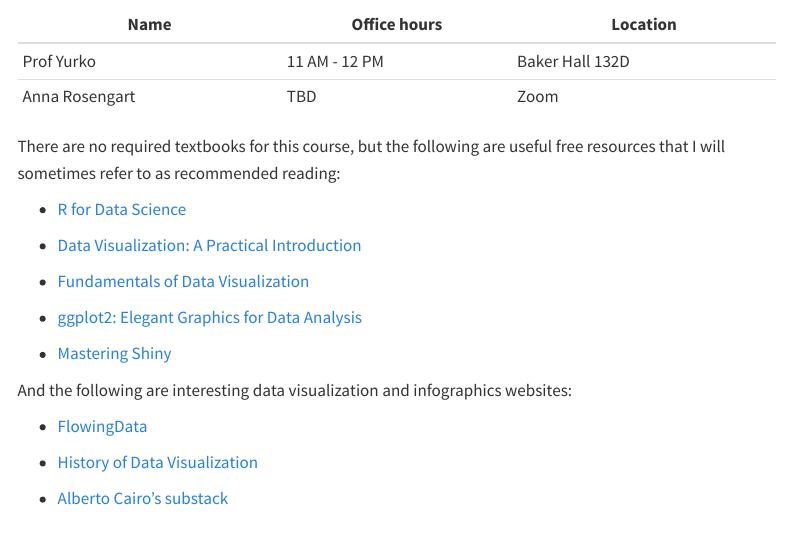
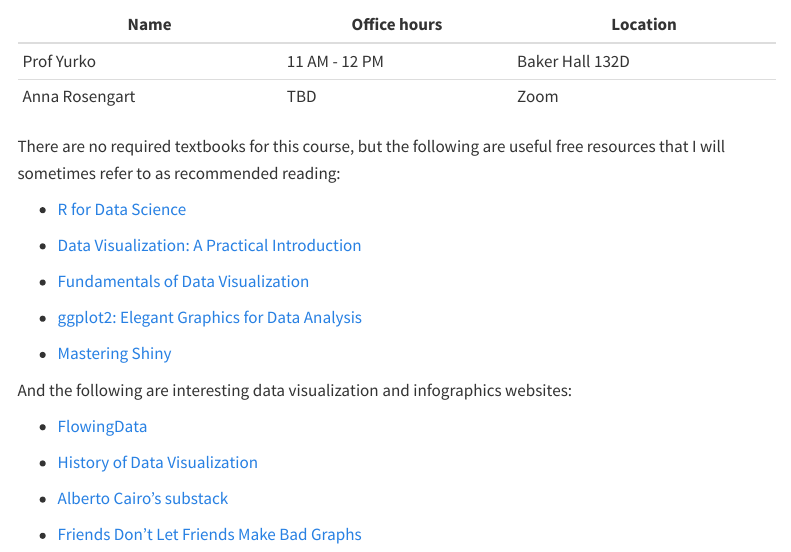
Before and after one commit to ryurko/mads-36613-fall24, a Quarto document (index.qmd): the page in a window 1100 px wide, from 230 px down. Rendered offline with R 4.5, knitr and Pandoc in place of Quarto, with nearby package versions; menus at the side of the page are left out.

Commit message:
add another resource

```diff
--- a/index.qmd
+++ b/index.qmd
@@ -32,3 +32,5 @@ And the following are interesting data visualization and infographics websites:
 + [History of Data Visualization](https://friendly.github.io/HistDataVis/)
 
 + [Alberto Cairo's substack](https://theartofinsight.substack.com/)
+
++ [Friends Don't Let Friends Make Bad Graphs](https://github.com/cxli233/FriendsDontLetFriends)
```
